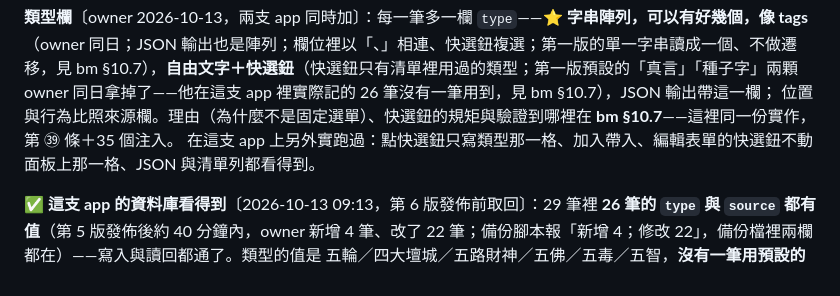
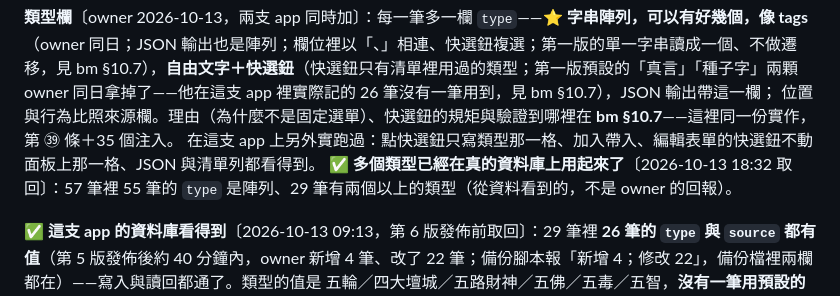
Before and after one commit to scottgfhong310/tibetan-siddham-mobile, a Markdown page: DESIGN.md, the part around the change. Drawn GitHub-style.

Commit message:
docs(DESIGN): 多個類型已經在真的資料庫上用起來——tibetan-siddham-mobile 57 筆裡 55 筆是陣列、29 筆有兩個以上（2026-10-13 18:32 取回）
Co-Authored-By: Claude Opus 5.5 <noreply@anthropic.com>

```diff
--- a/DESIGN.md
+++ b/DESIGN.md
@@ -193,6 +193,7 @@ bonji-mobile 的同一套版型在 owner 的 iPhone Claude App 上確認過（bm
 **類型欄**〔owner 2026-10-13，兩支 app 同時加〕：每一筆多一欄 `type`——⭐ **字串陣列，可以有好幾個，像 tags**（owner 同日；JSON 輸出也是陣列；欄位裡以「、」相連、快選鈕複選；第一版的單一字串讀成一個、不做遷移，見 bm §10.7），**自由文字＋快選鈕**（快選鈕只有清單裡用過的類型；第一版預設的「真言」「種子字」兩顆 owner 同日拿掉了——他在這支 app 裡實際記的 26 筆沒有一筆用到，見 bm §10.7），JSON 輸出帶這一欄；
 位置與行為比照來源欄。理由（為什麼不是固定選單）、快選鈕的規矩與驗證到哪裡在 **bm §10.7**——這裡同一份實作，第 ㊴ 條＋35 個注入。
 在這支 app 上另外實跑過：點快選鈕只寫類型那一格、加入帶入、編輯表單的快選鈕不動面板上那一格、JSON 與清單列都看得到。
+✅ **多個類型已經在真的資料庫上用起來了**〔2026-10-13 18:32 取回〕：57 筆裡 55 筆的 `type` 是陣列、29 筆有兩個以上的類型（從資料看到的，不是 owner 的回報）。
 
 ✅ **這支 app 的資料庫看得到**〔2026-10-13 09:13，第 6 版發佈前取回〕：29 筆裡 **26 筆的 `type` 與 `source` 都有值**（第 5 版發佈後約 40 分鐘內，owner 新增 4 筆、改了 22 筆；備份腳本報「新增 4；修改 22」，備份檔裡兩欄都在）——寫入與讀回都通了。類型的值是 五輪／四大壇城／五路財神／五佛／五毒／五智，**沒有一筆用預設的「真言」「種子字」**（自由文字這個選擇是對的；預設的兩顆對這批資料沒有用上）。⚠️ 那是從資料看到的，不是 owner 的回報：畫面在手機上的樣子、快選鈕好不好按，仍沒有回報。`bonji-mobile` 的資料庫還沒有任何一筆帶這兩欄。
 
```
